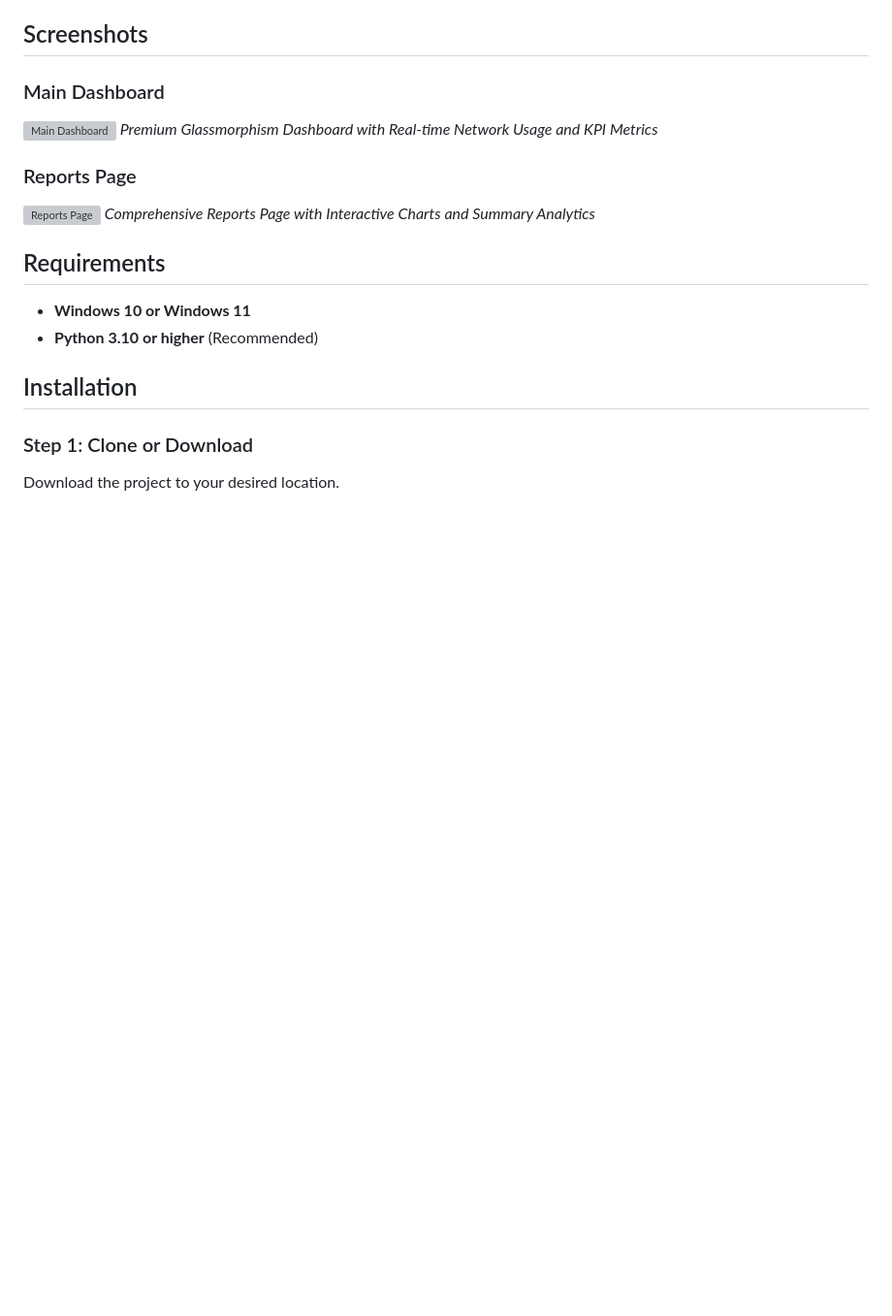
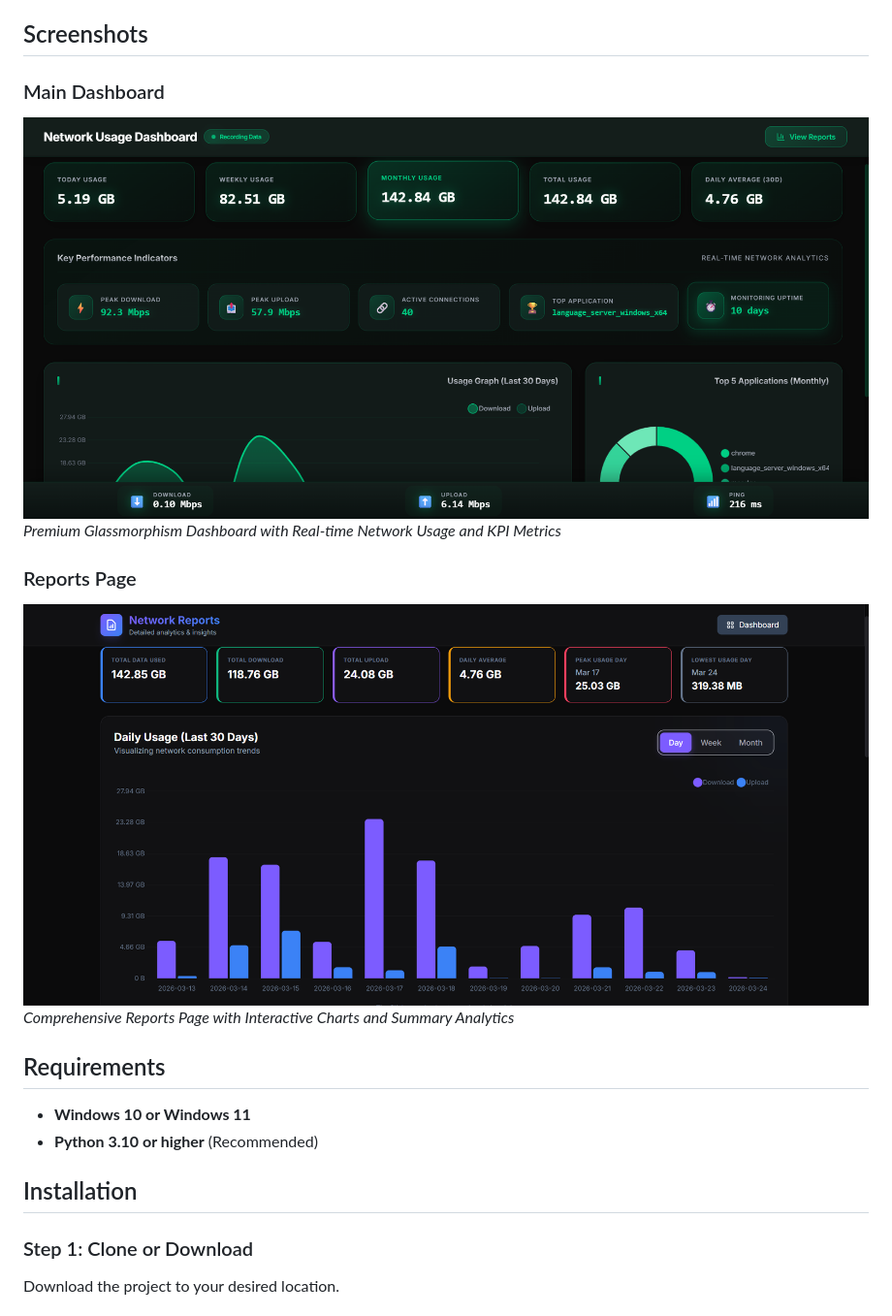
Before and after one commit to ATS-AI-6278/Personal-Network-usage-monitor, a Markdown page: README.md, the part around the change. Shown at 97% size. Drawn GitHub-style; blank space fills up the shorter version; grey boxes are pictures that could not be loaded.

```diff
--- a/README.md
+++ b/README.md
@@ -18,11 +18,11 @@ A Premium Windows-only network monitoring application designed for detailed usag
 ## Screenshots
 
 ### Main Dashboard
-![Main Dashboard]("Screenshot%202026-03-24%20050950.png")
+![Main Dashboard](Screenshot%202026-03-24%20050950.png)
 *Premium Glassmorphism Dashboard with Real-time Network Usage and KPI Metrics*
 
 ### Reports Page
-![Reports Page]("Screenshot%202026-03-24%20051042.png")
+![Reports Page](Screenshot%202026-03-24%20051042.png)
 *Comprehensive Reports Page with Interactive Charts and Summary Analytics*
 
 ## Requirements
```
